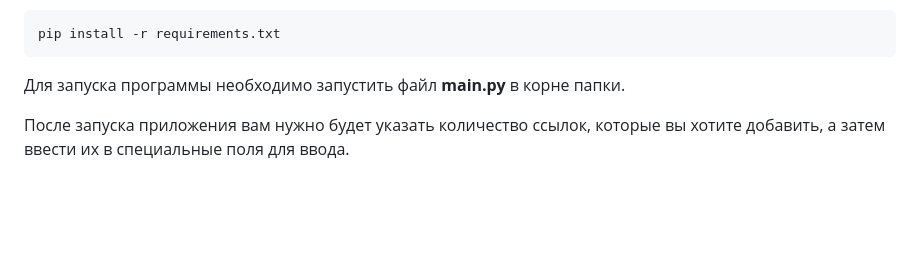
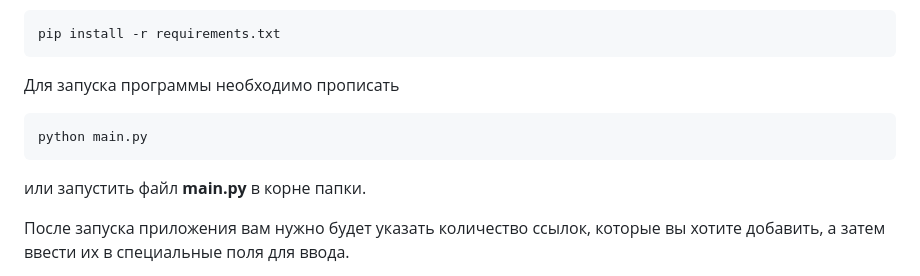
Before and after one commit to vseleyshiy/EasyLinks, a Markdown page: README.md, the part around the change. Drawn GitHub-style; blank space fills up the shorter version.

````diff
--- a/README.md
+++ b/README.md
@@ -24,7 +24,11 @@ venv\Scripts\activate.ps1
 pip install -r requirements.txt
 ```
 
-Для запуска программы необходимо запустить файл __main.py__ в корне папки.
+Для запуска программы необходимо прописать
+```
+python main.py
+```
+или запустить файл __main.py__ в корне папки.
 
 После запуска приложения вам нужно будет указать количество ссылок, которые вы хотите добавить, а затем ввести их в специальные поля для ввода.
 
````
